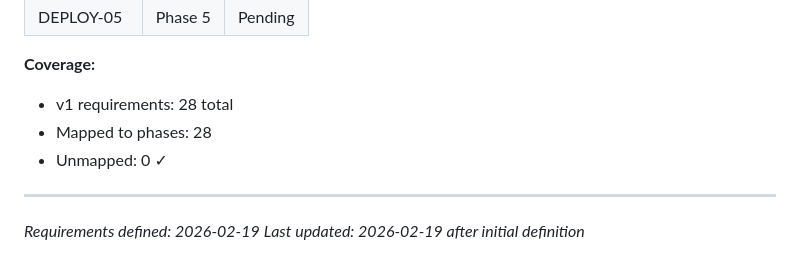
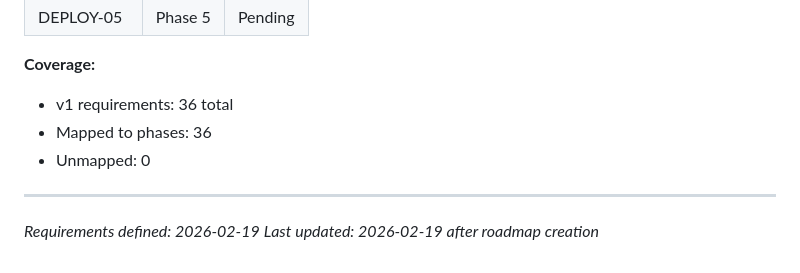
Before and after one commit to devantsyp/wardrobewise-infra, a Markdown page: .planning/REQUIREMENTS.md, the part around the change. Rendered like a GitHub page.

Commit message:
docs: create roadmap (5 phases)

```diff
--- a/.planning/REQUIREMENTS.md
+++ b/.planning/REQUIREMENTS.md
@@ -137,10 +137,10 @@ Which phases cover which requirements. Updated during roadmap creation.
 | DEPLOY-05 | Phase 5 | Pending |
 
 **Coverage:**
-- v1 requirements: 28 total
-- Mapped to phases: 28
-- Unmapped: 0 ✓
+- v1 requirements: 36 total
+- Mapped to phases: 36
+- Unmapped: 0
 
 ---
 *Requirements defined: 2026-02-19*
-*Last updated: 2026-02-19 after initial definition*
+*Last updated: 2026-02-19 after roadmap creation*
```
Also changed, not shown: .planning/ROADMAP.md (added, +116 -0 lines), .planning/STATE.md (added, +66 -0 lines).
